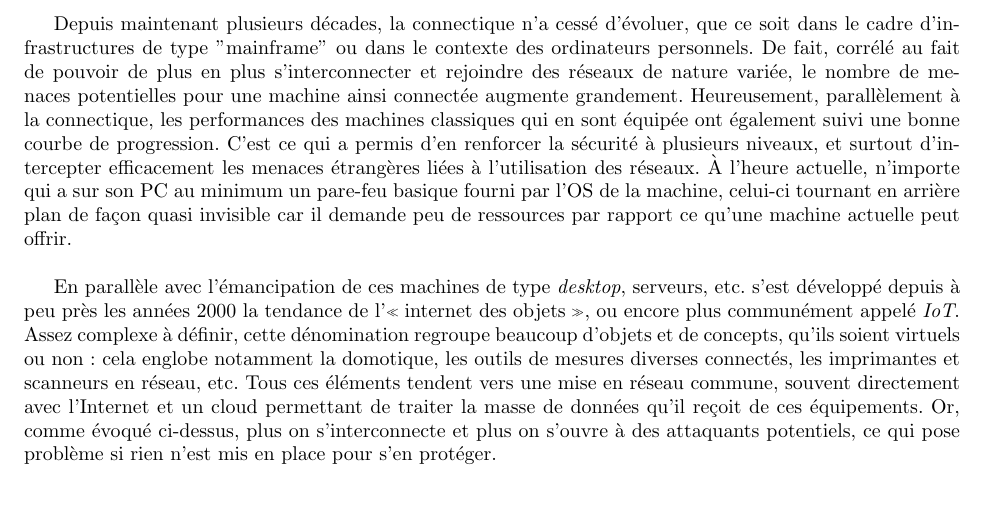
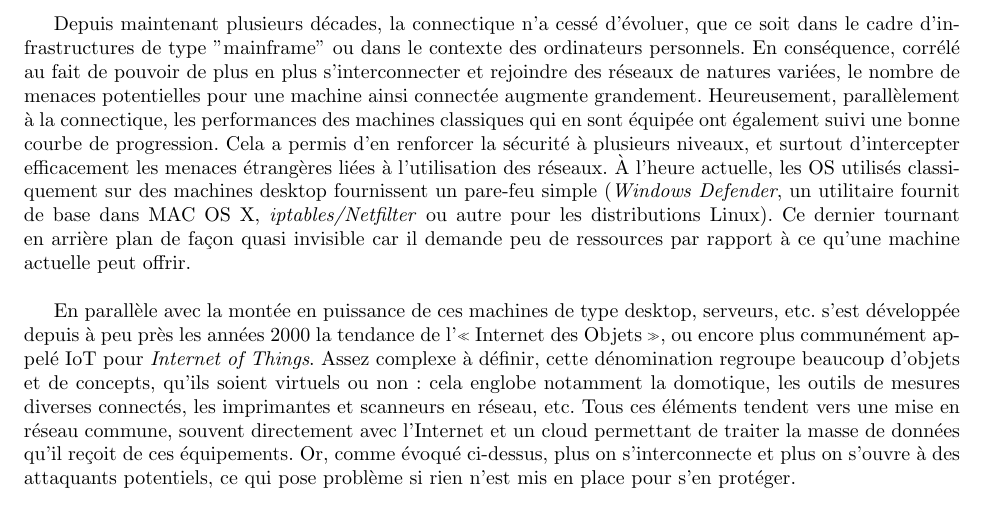
Before and after one commit to RemDec/projet_MAB1-Firewall_for_IoT, a LaTeX document (Rapport_Q1/rapport_projet_MAB1.tex): part of page 3 of 12, cut so that both start at the same text. Compiled offline with pdfLaTeX.

Commit message:
highlights

```diff
--- a/Rapport_Q1/rapport_projet_MAB1.tex
+++ b/Rapport_Q1/rapport_projet_MAB1.tex
@@ -67,9 +67,9 @@ Faculté des Sciences, Université de Mons}
 
 \section*{Introduction}
 
-Depuis maintenant plusieurs décades, la connectique n'a cessé d'évoluer, que ce soit dans le cadre d'infrastructures de type "mainframe" ou dans le contexte des ordinateurs personnels. De fait, corrélé au fait de pouvoir de plus en plus s'interconnecter et rejoindre des réseaux de nature variée, le nombre de menaces potentielles pour une machine ainsi connectée augmente grandement. Heureusement, parallèlement à la connectique, les performances des machines classiques qui en sont équipée ont également suivi une bonne courbe de progression. C'est ce qui a permis d'en renforcer la sécurité à plusieurs niveaux, et surtout d'intercepter efficacement les menaces étrangères liées à l'utilisation des réseaux. À l'heure actuelle, n'importe qui a sur son PC au minimum un pare-feu basique fourni par l'OS de la machine, celui-ci tournant en arrière plan de façon quasi invisible car il demande peu de ressources par rapport ce qu'une machine actuelle peut offrir.\\
+Depuis maintenant plusieurs décades, la connectique n'a cessé d'évoluer, que ce soit dans le cadre d'infrastructures de type "mainframe" ou dans le contexte des ordinateurs personnels. En conséquence, corrélé au fait de pouvoir de plus en plus s'interconnecter et rejoindre des réseaux de natures variées, le nombre de menaces potentielles pour une machine ainsi connectée augmente grandement. Heureusement, parallèlement à la connectique, les performances des machines classiques qui en sont équipée ont également suivi une bonne courbe de progression. Cela a permis d'en renforcer la sécurité à plusieurs niveaux, et surtout d'intercepter efficacement les menaces étrangères liées à l'utilisation des réseaux. À l'heure actuelle, les OS utilisés classiquement sur des machines desktop fournissent un pare-feu simple (\textit{Windows Defender}, un utilitaire fournit de base dans MAC OS X, \textit{iptables/Netfilter} ou autre pour les distributions Linux). Ce dernier tournant en arrière plan de façon quasi invisible car il demande peu de ressources par rapport à ce qu'une machine actuelle peut offrir.\\
 
-\par En parallèle avec l'émancipation de ces machines de type \textit{desktop}, serveurs, etc. s'est développé depuis à peu près les années 2000 la tendance de l'\og internet des objets \fg{}, ou encore plus communément appelé \textit{IoT}. Assez complexe à définir, cette dénomination regroupe beaucoup d'objets et de concepts, qu'ils soient virtuels ou non : cela englobe notamment la domotique, les outils de mesures diverses connectés, les imprimantes et scanneurs en réseau, etc. Tous ces éléments tendent vers une mise en réseau commune, souvent directement avec l'Internet et un cloud permettant de traiter la masse de données qu'il reçoit de ces équipements. Or, comme évoqué ci-dessus, plus on s'interconnecte et plus on s'ouvre à des attaquants potentiels, ce qui pose problème si rien n'est mis en place pour s'en protéger.\\
+\par En parallèle avec la montée en puissance de ces machines de type desktop, serveurs, etc. s'est développée depuis à peu près les années 2000 la tendance de l'\og Internet des Objets \fg{}, ou encore plus communément appelé IoT pour \textit{Internet of Things}. Assez complexe à définir, cette dénomination regroupe beaucoup d'objets et de concepts, qu'ils soient virtuels ou non : cela englobe notamment la domotique, les outils de mesures diverses connectés, les imprimantes et scanneurs en réseau, etc. Tous ces éléments tendent vers une mise en réseau commune, souvent directement avec l'Internet et un cloud permettant de traiter la masse de données qu'il reçoit de ces équipements. Or, comme évoqué ci-dessus, plus on s'interconnecte et plus on s'ouvre à des attaquants potentiels, ce qui pose problème si rien n'est mis en place pour s'en protéger.\\
 
 \par Ce travail aura pour objectif premièrement de faire un état de l'art des dispositifs de protection qui sont actuellement déployés dans l'\textit{IoT} et globalement la sécurité dans ce \textit{Web 3.0}. Effectivement, on approche un monde beaucoup plus hétérogène et restreint en terme de ressources que celui des ordinateurs modernes et classiques, de fait on ne peut pas réutiliser telles quelles toutes les technologies de protection y attenant. Deuxièmement, il sera question de mettre en pratique ces connaissances pour développer un système en lien avec ces nouvelles mesures de sécurité inhérentes à l'\textit{IoT}, sous la forme d'un pare-feu.
 
```
Also changed, not shown: Articles/Divers/History-of-the-Internet.pdf (added), Articles/Divers/The_Evolution_of_Internet_Services.pdf (added), Articles/FW/Learning_Web_App_FW.pdf, Articles/FW/SDN_Stateful_firewall.pdf, Articles/FW/Verified_iptables_Firewall_Analysis.pdf, Articles/FW/owning_your_home.pdf, Articles/IoT/Defining_the_IoT.pdf, 10 other files.
